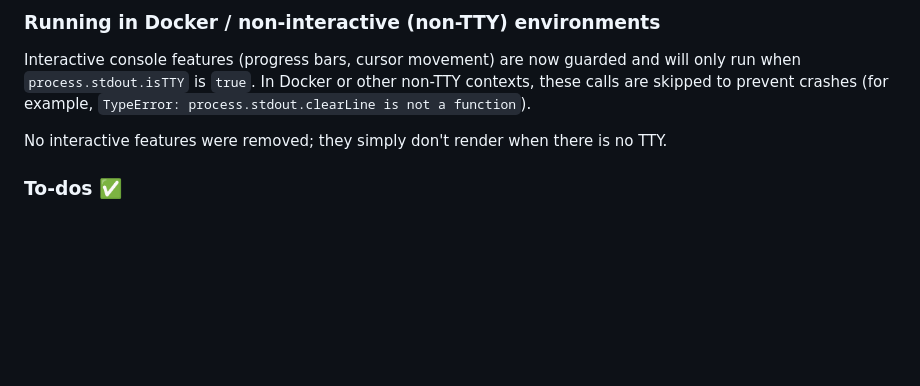
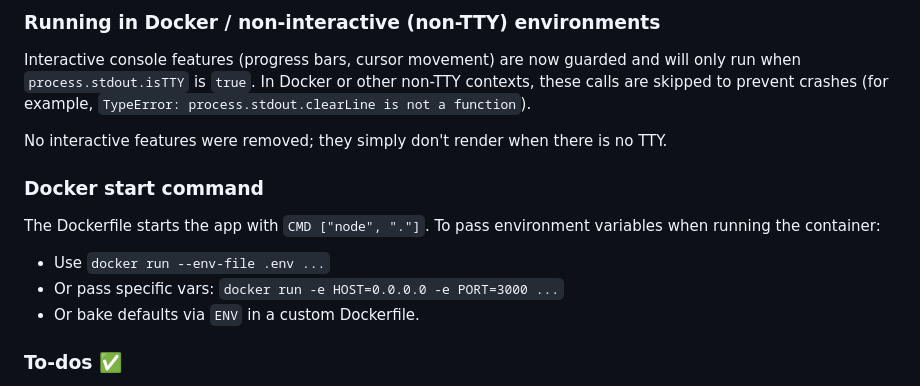
Before and after one commit to wplacer/wplacer, a Markdown page: README.md, the part around the change. GitHub-like rendering; blank space fills up the shorter version.

Commit message:
chore: update README
- README: add Docker section noting new start command and how to pass env vars

```diff
--- a/README.md
+++ b/README.md
@@ -53,6 +53,13 @@ Interactive console features (progress bars, cursor movement) are now guarded an
 
 No interactive features were removed; they simply don't render when there is no TTY.
 
+### Docker start command
+The Dockerfile starts the app with `CMD ["node", "."]`.
+To pass environment variables when running the container:
+  - Use `docker run --env-file .env ...`
+  - Or pass specific vars: `docker run -e HOST=0.0.0.0 -e PORT=3000 ...`
+  - Or bake defaults via `ENV` in a custom Dockerfile.
+
 ### To-dos ✅
 - [ ] **Proxy support**
 - [ ] **Auto-farm EXP and droplets function for users**
```
